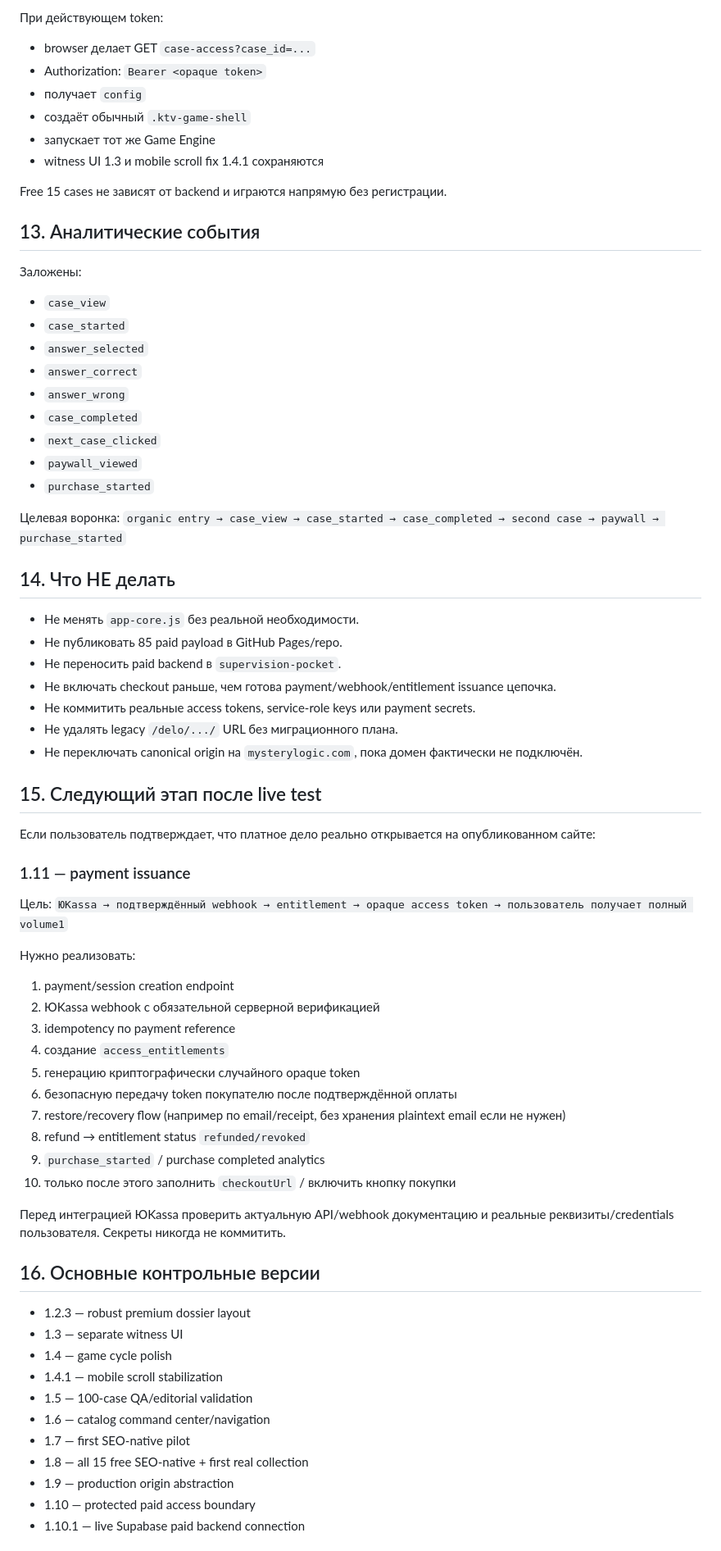
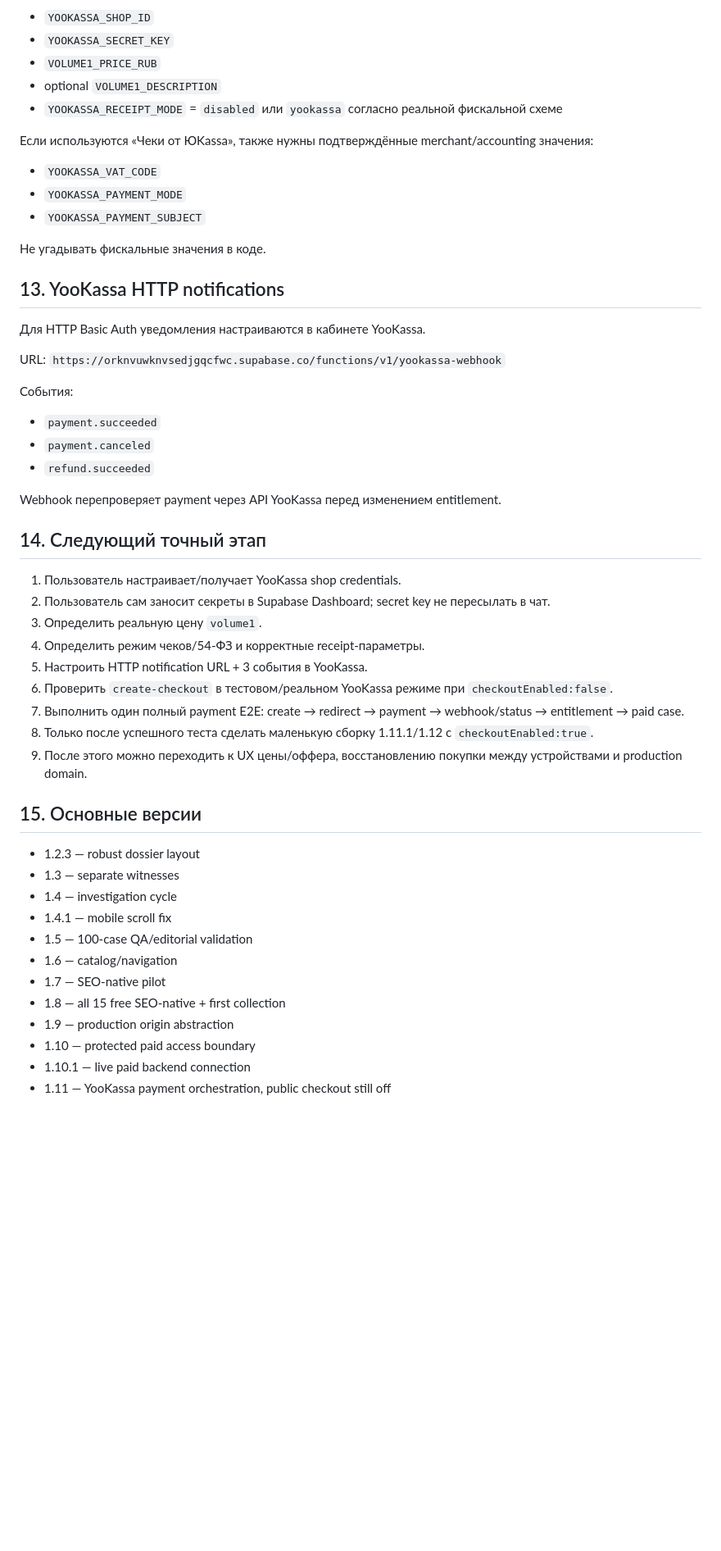
Before and after one commit to valera2872/ktovret-web, a Markdown page: PROJECT_CHECKPOINT.md, the part around one of its changes. Shown at 82% size. Rendered like a GitHub page; blank space fills up the shorter version.

Commit message:
docs: refresh checkpoint after web 1.11

```diff
--- a/PROJECT_CHECKPOINT.md
+++ b/PROJECT_CHECKPOINT.md
@@ -218,74 +183,55 @@ Public 85 locked pages:
 
-При действующем token:
-- browser делает GET `case-access?case_id=...`
-- Authorization: `Bearer <opaque token>`
-- получает `config`
-- создаёт обычный `.ktv-game-shell`
-- запускает тот же Game Engine
-- witness UI 1.3 и mobile scroll fix 1.4.1 сохраняются
+- `YOOKASSA_SHOP_ID`
+- `YOOKASSA_SECRET_KEY`
+- `VOLUME1_PRICE_RUB`
+- optional `VOLUME1_DESCRIPTION`
+- `YOOKASSA_RECEIPT_MODE` = `disabled` или `yookassa` согласно реальной фискальной схеме
 
-Free 15 cases не зависят от backend и играются напрямую без регистрации.
+Если используются «Чеки от ЮKassa», также нужны подтверждённые merchant/accounting значения:
+- `YOOKASSA_VAT_CODE`
+- `YOOKASSA_PAYMENT_MODE`
+- `YOOKASSA_PAYMENT_SUBJECT`
 
-## 13. Аналитические события
+Не угадывать фискальные значения в коде.
 
-Заложены:
-- `case_view`
-- `case_started`
-- `answer_selected`
-- `answer_correct`
-- `answer_wrong`
-- `case_completed`
-- `next_case_clicked`
-- `paywall_viewed`
-- `purchase_started`
+## 13. YooKassa HTTP notifications
 
-Целевая воронка:
-`organic entry → case_view → case_started → case_completed → second case → paywall → purchase_started`
+Для HTTP Basic Auth уведомления настраиваются в кабинете YooKassa.
 
-## 14. Что НЕ делать
+URL:
+`https://orknvuwknvsedjgqcfwc.supabase.co/functions/v1/yookassa-webhook`
 
-- Не менять `app-core.js` без реальной необходимости.
-- Не публиковать 85 paid payload в GitHub Pages/repo.
-- Не переносить paid backend в `supervision-pocket`.
-- Не включать checkout раньше, чем готова payment/webhook/entitlement issuance цепочка.
-- Не коммитить реальные access tokens, service-role keys или payment secrets.
-- Не удалять legacy `/delo/.../` URL без миграционного плана.
-- Не переключать canonical origin на `mysterylogic.com`, пока домен фактически не подключён.
+События:
+- `payment.succeeded`
+- `payment.canceled`
+- `refund.succeeded`
 
-## 15. Следующий этап после live test
+Webhook перепроверяет payment через API YooKassa перед изменением entitlement.
 
-Если пользователь подтверждает, что платное дело реально открывается на опубликованном сайте:
+## 14. Следующий точный этап
 
-### 1.11 — payment issuance
+1. Пользователь настраивает/получает YooKassa shop credentials.
+2. Пользователь сам заносит секреты в Supabase Dashboard; secret key не пересылать в чат.
+3. Определить реальную цену `volume1`.
+4. Определить режим чеков/54-ФЗ и корректные receipt-параметры.
+5. Настроить HTTP notification URL + 3 события в YooKassa.
+6. Проверить `create-checkout` в тестовом/реальном YooKassa режиме при `checkoutEnabled:false`.
+7. Выполнить один полный payment E2E: create → redirect → payment → webhook/status → entitlement → paid case.
+8. Только после успешного теста сделать маленькую сборку 1.11.1/1.12 с `checkoutEnabled:true`.
+9. После этого можно переходить к UX цены/оффера, восстановлению покупки между устройствами и production domain.
 
-Цель:
-`ЮKassa → подтверждённый webhook → entitlement → opaque access token → пользователь получает полный volume1`
+## 15. Основные версии
 
-Нужно реализовать:
-1. payment/session creation endpoint
-2. ЮKassa webhook с обязательной серверной верификацией
-3. idempotency по payment reference
-4. создание `access_entitlements`
-5. генерацию криптографически случайного opaque token
-6. безопасную передачу token покупателю после подтверждённой оплаты
-7. restore/recovery flow (например по email/receipt, без хранения plaintext email если не нужен)
-8. refund → entitlement status `refunded/revoked`
-9. `purchase_started` / purchase completed analytics
-10. только после этого заполнить `checkoutUrl` / включить кнопку покупки
-
-Перед интеграцией ЮKassa проверить актуальную API/webhook документацию и реальные реквизиты/credentials пользователя. Секреты никогда не коммитить.
-
-## 16. Основные контрольные версии
-
-- 1.2.3 — robust premium dossier layout
-- 1.3 — separate witness UI
-- 1.4 — game cycle polish
-- 1.4.1 — mobile scroll stabilization
+- 1.2.3 — robust dossier layout
+- 1.3 — separate witnesses
+- 1.4 — investigation cycle
+- 1.4.1 — mobile scroll fix
 - 1.5 — 100-case QA/editorial validation
-- 1.6 — catalog command center/navigation
-- 1.7 — first SEO-native pilot
-- 1.8 — all 15 free SEO-native + first real collection
+- 1.6 — catalog/navigation
+- 1.7 — SEO-native pilot
+- 1.8 — all 15 free SEO-native + first collection
 - 1.9 — production origin abstraction
 - 1.10 — protected paid access boundary
-- 1.10.1 — live Supabase paid backend connection
+- 1.10.1 — live paid backend connection
+- 1.11 — YooKassa payment orchestration, public checkout still off
 
```
Also changed, not shown: other parts of PROJECT_CHECKPOINT.md (+124 -149 lines).
